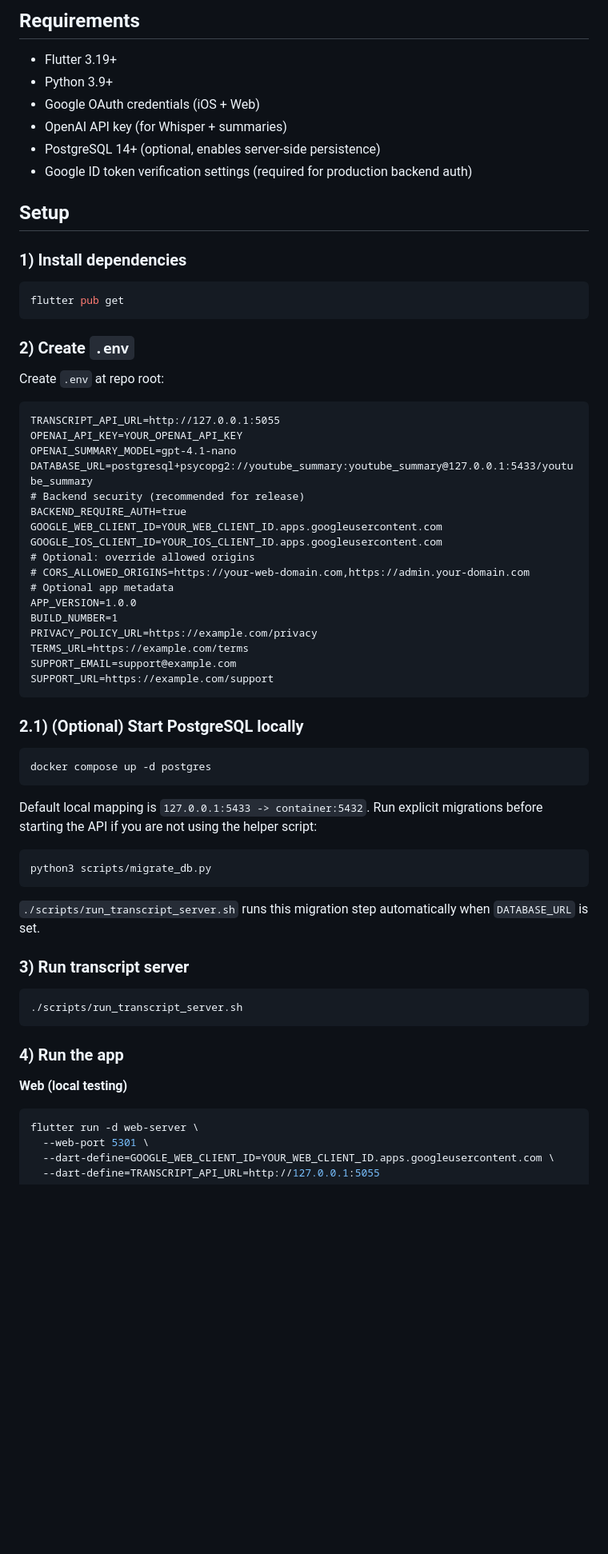
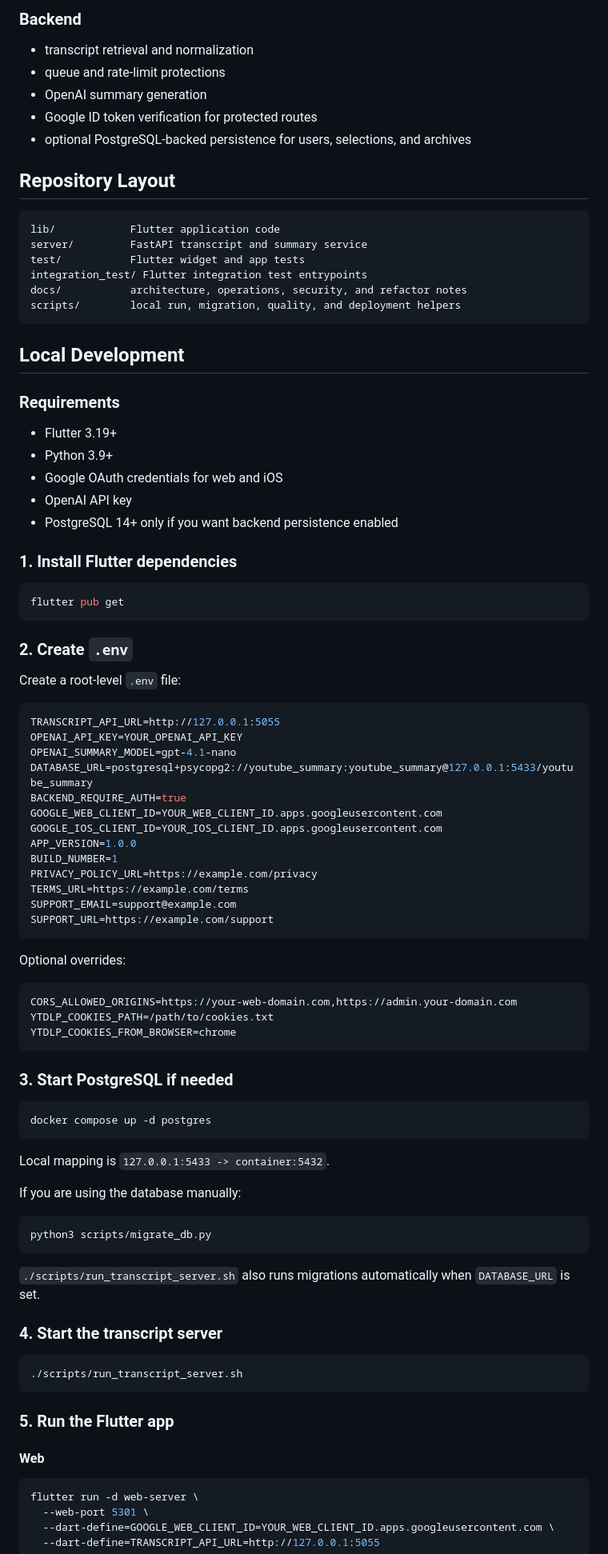
Before and after one commit to sueun-dev/TubeTidy, a Markdown page: README.md, the part around one of its changes. Shown at 80% size. Rendered like a GitHub page; blank space fills up the shorter version.

````diff
--- a/README.md
+++ b/README.md
@@ -32,32 +56,49 @@ AI-powered YouTube summary app (Flutter) that syncs subscriptions, extracts capt
 
-## Requirements
+### Backend
+- transcript retrieval and normalization
+- queue and rate-limit protections
+- OpenAI summary generation
+- Google ID token verification for protected routes
+- optional PostgreSQL-backed persistence for users, selections, and archives
+
+## Repository Layout
+
+```text
+lib/            Flutter application code
+server/         FastAPI transcript and summary service
+test/           Flutter widget and app tests
+integration_test/ Flutter integration test entrypoints
+docs/           architecture, operations, security, and refactor notes
+scripts/        local run, migration, quality, and deployment helpers
+```
+
+## Local Development
+
+### Requirements
 - Flutter 3.19+
 - Python 3.9+
-- Google OAuth credentials (iOS + Web)
-- OpenAI API key (for Whisper + summaries)
-- PostgreSQL 14+ (optional, enables server-side persistence)
-- Google ID token verification settings (required for production backend auth)
+- Google OAuth credentials for web and iOS
+- OpenAI API key
+- PostgreSQL 14+ only if you want backend persistence enabled
 
-## Setup
-### 1) Install dependencies
+### 1. Install Flutter dependencies
+
 ```bash
 flutter pub get
 ```
 
-### 2) Create `.env`
-Create `.env` at repo root:
-```
+### 2. Create `.env`
+
+Create a root-level `.env` file:
+
+```env
 TRANSCRIPT_API_URL=http://127.0.0.1:5055
 OPENAI_API_KEY=YOUR_OPENAI_API_KEY
 OPENAI_SUMMARY_MODEL=gpt-4.1-nano
 DATABASE_URL=postgresql+psycopg2://youtube_summary:youtube_summary@127.0.0.1:5433/youtube_summary
-# Backend security (recommended for release)
 BACKEND_REQUIRE_AUTH=true
 GOOGLE_WEB_CLIENT_ID=YOUR_WEB_CLIENT_ID.apps.googleusercontent.com
 GOOGLE_IOS_CLIENT_ID=YOUR_IOS_CLIENT_ID.apps.googleusercontent.com
-# Optional: override allowed origins
-# CORS_ALLOWED_ORIGINS=https://your-web-domain.com,https://admin.your-domain.com
-# Optional app metadata
 APP_VERSION=1.0.0
 BUILD_NUMBER=1
 PRIVACY_POLICY_URL=https://example.com/privacy
@@ -66,24 +107,40 @@ SUPPORT_EMAIL=support@example.com
 SUPPORT_URL=https://example.com/support
 ```
 
-### 2.1) (Optional) Start PostgreSQL locally
+Optional overrides:
+
+```env
+CORS_ALLOWED_ORIGINS=https://your-web-domain.com,https://admin.your-domain.com
+YTDLP_COOKIES_PATH=/path/to/cookies.txt
+YTDLP_COOKIES_FROM_BROWSER=chrome
+```
+
+### 3. Start PostgreSQL if needed
+
 ```bash
 docker compose up -d postgres
 ```
-Default local mapping is `127.0.0.1:5433 -> container:5432`.
-Run explicit migrations before starting the API if you are not using the helper script:
+
+Local mapping is `127.0.0.1:5433 -> container:5432`.
+
+If you are using the database manually:
+
 ```bash
 python3 scripts/migrate_db.py
 ```
-`./scripts/run_transcript_server.sh` runs this migration step automatically when `DATABASE_URL` is set.
 
-### 3) Run transcript server
+`./scripts/run_transcript_server.sh` also runs migrations automatically when `DATABASE_URL` is set.
+
+### 4. Start the transcript server
+
 ```bash
 ./scripts/run_transcript_server.sh
 ```
 
-### 4) Run the app
-**Web (local testing)**
+### 5. Run the Flutter app
+
+#### Web
+
 ```bash
 flutter run -d web-server \
   --web-port 5301 \
````
Also changed, not shown: other parts of README.md (+114 -71 lines).
